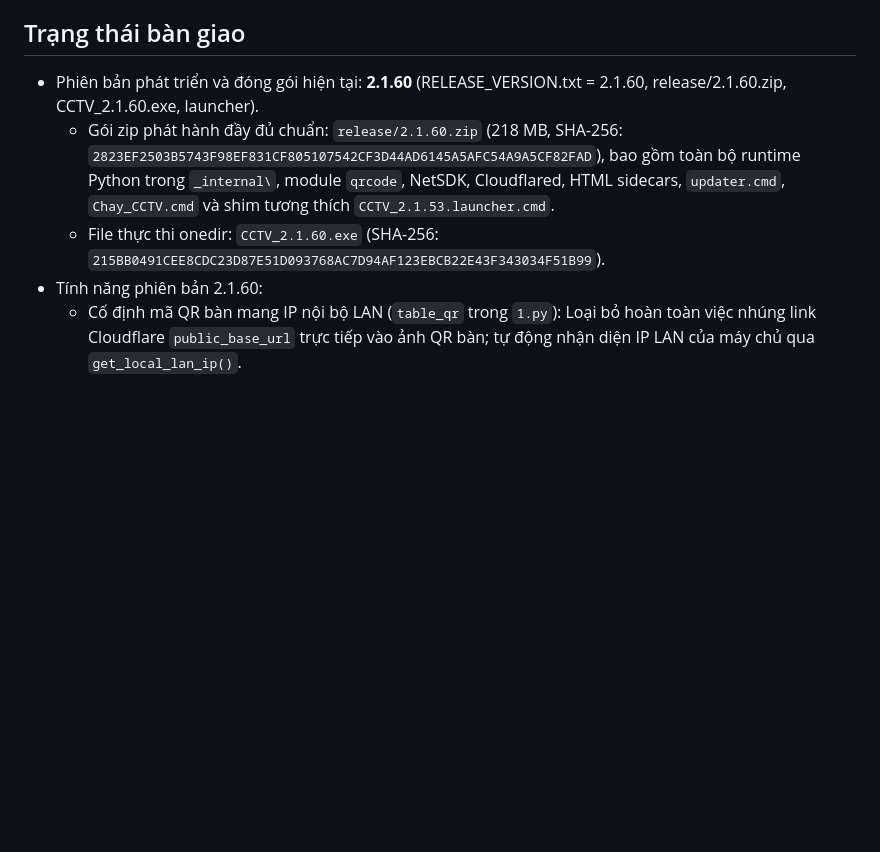
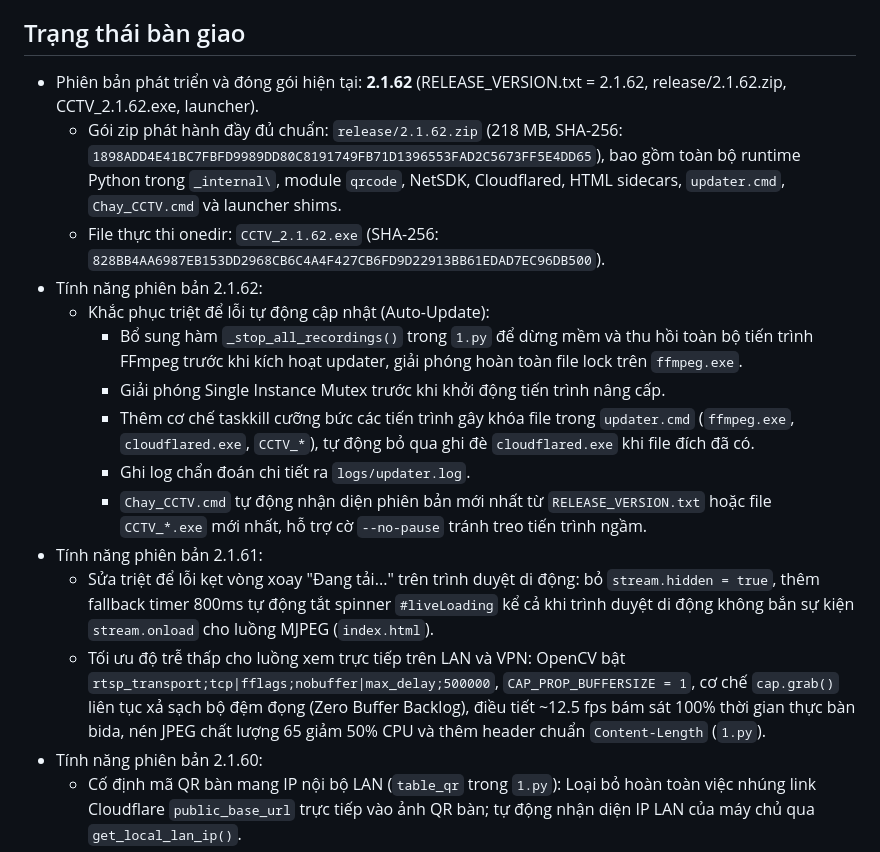
Before and after one commit to qwusvn/Cambida, a Markdown page: .project/HANDOFF.md, the part around the change. Drawn GitHub-style; blank space fills up the shorter version.

```diff
--- a/.project/HANDOFF.md
+++ b/.project/HANDOFF.md
@@ -10,9 +10,19 @@ Cập nhật: 2026-09-23 +07
 5. Mỗi task hoàn tất phải có commit riêng đúng scope; không gom thay đổi cũ ngoài task.
 
 ## Trạng thái bàn giao
-- Phiên bản phát triển và đóng gói hiện tại: **2.1.60** (RELEASE_VERSION.txt = 2.1.60, release/2.1.60.zip, CCTV_2.1.60.exe, launcher).
-  + Gói zip phát hành đầy đủ chuẩn: `release/2.1.60.zip` (218 MB, SHA-256: `2823EF2503B5743F98EF831CF805107542CF3D44AD6145A5AFC54A9A5CF82FAD`), bao gồm toàn bộ runtime Python trong `_internal\`, module `qrcode`, NetSDK, Cloudflared, HTML sidecars, `updater.cmd`, `Chay_CCTV.cmd` và shim tương thích `CCTV_2.1.53.launcher.cmd`.
-  + File thực thi onedir: `CCTV_2.1.60.exe` (SHA-256: `215BB0491CEE8CDC23D87E51D093768AC7D94AF123EBCB22E43F343034F51B99`).
+- Phiên bản phát triển và đóng gói hiện tại: **2.1.62** (RELEASE_VERSION.txt = 2.1.62, release/2.1.62.zip, CCTV_2.1.62.exe, launcher).
+  + Gói zip phát hành đầy đủ chuẩn: `release/2.1.62.zip` (218 MB, SHA-256: `1898ADD4E41BC7FBFD9989DD80C8191749FB71D1396553FAD2C5673FF5E4DD65`), bao gồm toàn bộ runtime Python trong `_internal\`, module `qrcode`, NetSDK, Cloudflared, HTML sidecars, `updater.cmd`, `Chay_CCTV.cmd` và launcher shims.
+  + File thực thi onedir: `CCTV_2.1.62.exe` (SHA-256: `828BB4AA6987EB153DD2968CB6C4A4F427CB6FD9D22913BB61EDAD7EC96DB500`).
+- Tính năng phiên bản 2.1.62:
+  + Khắc phục triệt để lỗi tự động cập nhật (Auto-Update):
+    * Bổ sung hàm `_stop_all_recordings()` trong `1.py` để dừng mềm và thu hồi toàn bộ tiến trình FFmpeg trước khi kích hoạt updater, giải phóng hoàn toàn file lock trên `ffmpeg.exe`.
+    * Giải phóng Single Instance Mutex trước khi khởi động tiến trình nâng cấp.
+    * Thêm cơ chế taskkill cưỡng bức các tiến trình gây khóa file trong `updater.cmd` (`ffmpeg.exe`, `cloudflared.exe`, `CCTV_*`), tự động bỏ qua ghi đè `cloudflared.exe` khi file đích đã có.
+    * Ghi log chẩn đoán chi tiết ra `logs/updater.log`.
+    * `Chay_CCTV.cmd` tự động nhận diện phiên bản mới nhất từ `RELEASE_VERSION.txt` hoặc file `CCTV_*.exe` mới nhất, hỗ trợ cờ `--no-pause` tránh treo tiến trình ngầm.
+- Tính năng phiên bản 2.1.61:
+  + Sửa triệt để lỗi kẹt vòng xoay "Đang tải..." trên trình duyệt di động: bỏ `stream.hidden = true`, thêm fallback timer 800ms tự động tắt spinner `#liveLoading` kể cả khi trình duyệt di động không bắn sự kiện `stream.onload` cho luồng MJPEG (`index.html`).
+  + Tối ưu độ trễ thấp cho luồng xem trực tiếp trên LAN và VPN: OpenCV bật `rtsp_transport;tcp|fflags;nobuffer|max_delay;500000`, `CAP_PROP_BUFFERSIZE = 1`, cơ chế `cap.grab()` liên tục xả sạch bộ đệm đọng (Zero Buffer Backlog), điều tiết ~12.5 fps bám sát 100% thời gian thực bàn bida, nén JPEG chất lượng 65 giảm 50% CPU và thêm header chuẩn `Content-Length` (`1.py`).
 - Tính năng phiên bản 2.1.60:
   + Cố định mã QR bàn mang IP nội bộ LAN (`table_qr` trong `1.py`): Loại bỏ hoàn toàn việc nhúng link Cloudflare `public_base_url` trực tiếp vào ảnh QR bàn; tự động nhận diện IP LAN của máy chủ qua `get_local_lan_ip()`.
   + Phân loại thiết bị khi quét QR: Khách quét QR bàn gửi request về máy chủ LAN trước; máy chủ kiểm tra User-Agent: iOS tự động redirect 302 sang Cloudflare HTTPS để kích hoạt Web Share API lưu 1 chạm vào Ảnh; Android và các thiết bị khác ở lại mạng LAN nội bộ HTTP xem và tải trực tiếp, không phụ thuộc Cloudflare.
```
Also changed, not shown: .project/CHANGELOG.md (+19 -0 lines), .project/STATE.md (+8 -1 lines).
